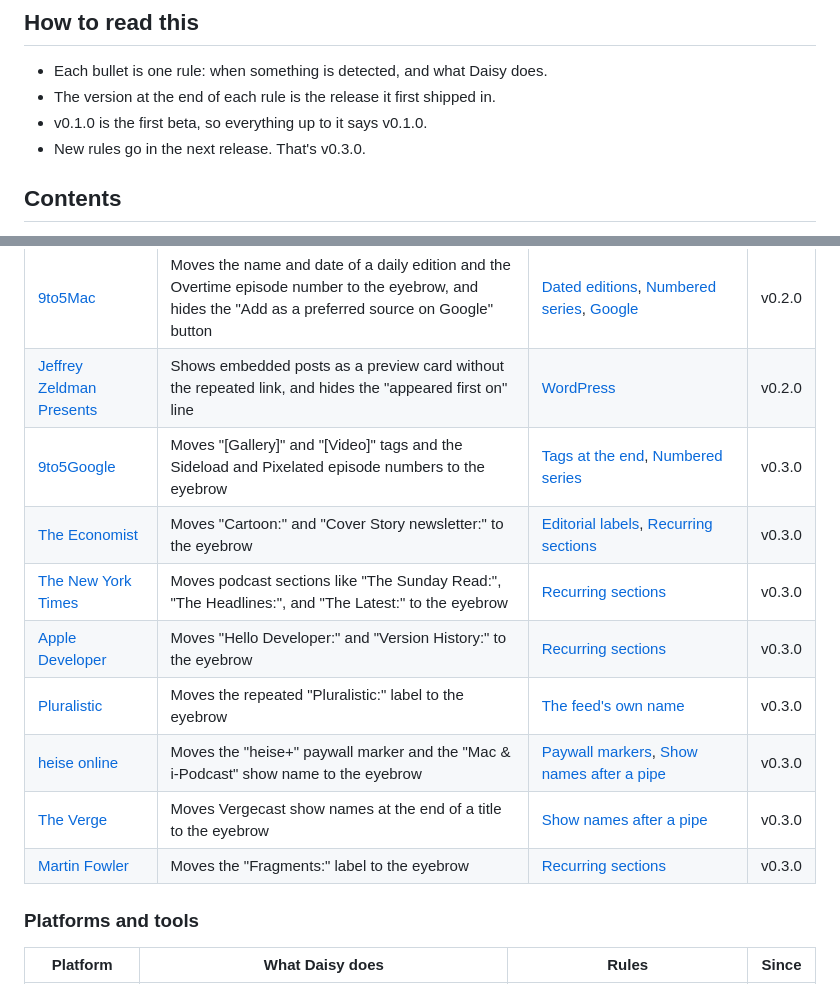
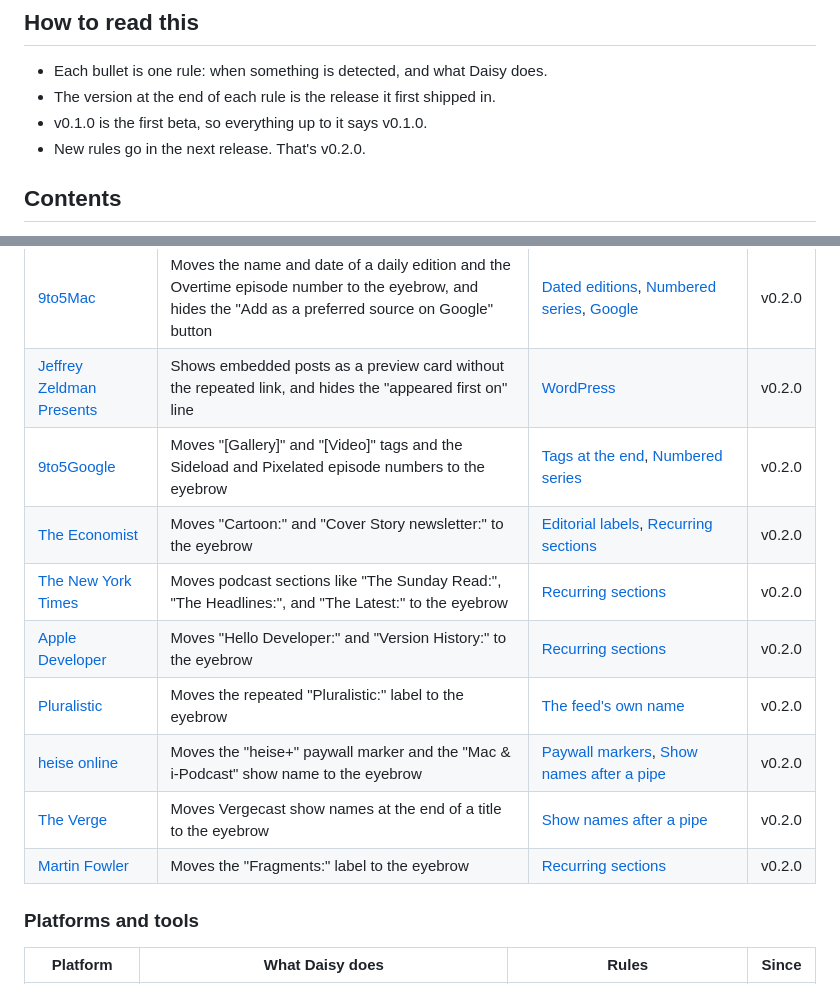
Before and after one commit to shane-hendry/daisy, a Markdown page: docs/content-rules.md, 2 parts joined by grey strips. GitHub-like rendering.

```diff
--- a/docs/content-rules.md
+++ b/docs/content-rules.md
@@ -10,7 +10,7 @@ thinking behind them, see [content-design.md](content-design.md).
 - Each bullet is one rule: when something is detected, and what Daisy does.
 - The version at the end of each rule is the release it first shipped in.
 - v0.1.0 is the first beta, so everything up to it says v0.1.0.
-- New rules go in the next release. That's v0.3.0.
+- New rules go in the next release. That's v0.2.0.
 
 ## Contents
 
@@ -320,14 +320,14 @@ New site-specific rules get a row here.
 | [MacStories](https://www.macstories.net) | Moves a "[Sponsor]" tag at the end of a title to the eyebrow, and the "MacStories Weekly" label | [Sponsors](#sponsors), [The feed's own name](#the-feeds-own-name) | v0.2.0 |
 | [9to5Mac](https://9to5mac.com) | Moves the name and date of a daily edition and the Overtime episode number to the eyebrow, and hides the "Add as a preferred source on Google" button | [Dated editions](#dated-editions), [Numbered series](#numbered-series), [Google](#google) | v0.2.0 |
 | [Jeffrey Zeldman Presents](https://zeldman.com) | Shows embedded posts as a preview card without the repeated link, and hides the "appeared first on" line | [WordPress](#wordpress) | v0.2.0 |
-| [9to5Google](https://9to5google.com) | Moves "[Gallery]" and "[Video]" tags and the Sideload and Pixelated episode numbers to the eyebrow | [Tags at the end](#tags-at-the-end), [Numbered series](#numbered-series) | v0.3.0 |
-| [The Economist](https://www.economist.com) | Moves "Cartoon:" and "Cover Story newsletter:" to the eyebrow | [Editorial labels](#editorial-labels), [Recurring sections](#recurring-sections) | v0.3.0 |
-| [The New York Times](https://www.nytimes.com) | Moves podcast sections like "The Sunday Read:", "The Headlines:", and "The Latest:" to the eyebrow | [Recurring sections](#recurring-sections) | v0.3.0 |
-| [Apple Developer](https://developer.apple.com/news/) | Moves "Hello Developer:" and "Version History:" to the eyebrow | [Recurring sections](#recurring-sections) | v0.3.0 |
-| [Pluralistic](https://pluralistic.net) | Moves the repeated "Pluralistic:" label to the eyebrow | [The feed's own name](#the-feeds-own-name) | v0.3.0 |
-| [heise online](https://www.heise.de) | Moves the "heise+" paywall marker and the "Mac & i-Podcast" show name to the eyebrow | [Paywall markers](#paywall-markers), [Show names after a pipe](#show-names-after-a-pipe) | v0.3.0 |
-| [The Verge](https://www.theverge.com) | Moves Vergecast show names at the end of a title to the eyebrow | [Show names after a pipe](#show-names-after-a-pipe) | v0.3.0 |
-| [Martin Fowler](https://martinfowler.com) | Moves the "Fragments:" label to the eyebrow | [Recurring sections](#recurring-sections) | v0.3.0 |
+| [9to5Google](https://9to5google.com) | Moves "[Gallery]" and "[Video]" tags and the Sideload and Pixelated episode numbers to the eyebrow | [Tags at the end](#tags-at-the-end), [Numbered series](#numbered-series) | v0.2.0 |
+| [The Economist](https://www.economist.com) | Moves "Cartoon:" and "Cover Story newsletter:" to the eyebrow | [Editorial labels](#editorial-labels), [Recurring sections](#recurring-sections) | v0.2.0 |
+| [The New York Times](https://www.nytimes.com) | Moves podcast sections like "The Sunday Read:", "The Headlines:", and "The Latest:" to the eyebrow | [Recurring sections](#recurring-sections) | v0.2.0 |
+| [Apple Developer](https://developer.apple.com/news/) | Moves "Hello Developer:" and "Version History:" to the eyebrow | [Recurring sections](#recurring-sections) | v0.2.0 |
+| [Pluralistic](https://pluralistic.net) | Moves the repeated "Pluralistic:" label to the eyebrow | [The feed's own name](#the-feeds-own-name) | v0.2.0 |
+| [heise online](https://www.heise.de) | Moves the "heise+" paywall marker and the "Mac & i-Podcast" show name to the eyebrow | [Paywall markers](#paywall-markers), [Show names after a pipe](#show-names-after-a-pipe) | v0.2.0 |
+| [The Verge](https://www.theverge.com) | Moves Vergecast show names at the end of a title to the eyebrow | [Show names after a pipe](#show-names-after-a-pipe) | v0.2.0 |
+| [Martin Fowler](https://martinfowler.com) | Moves the "Fragments:" label to the eyebrow | [Recurring sections](#recurring-sections) | v0.2.0 |
 
 ### Platforms and tools
 
```
Also changed, not shown: other parts of docs/content-rules.md (+33 -33 lines).
